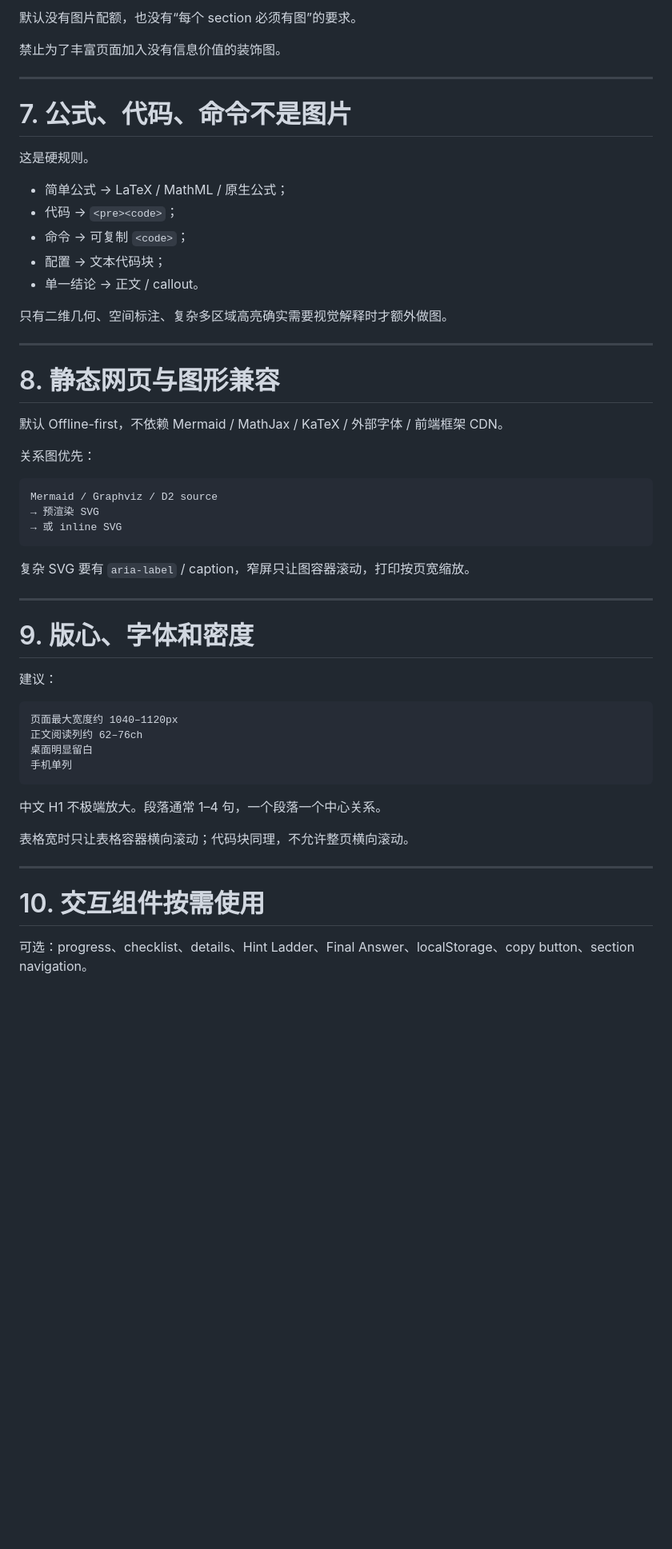
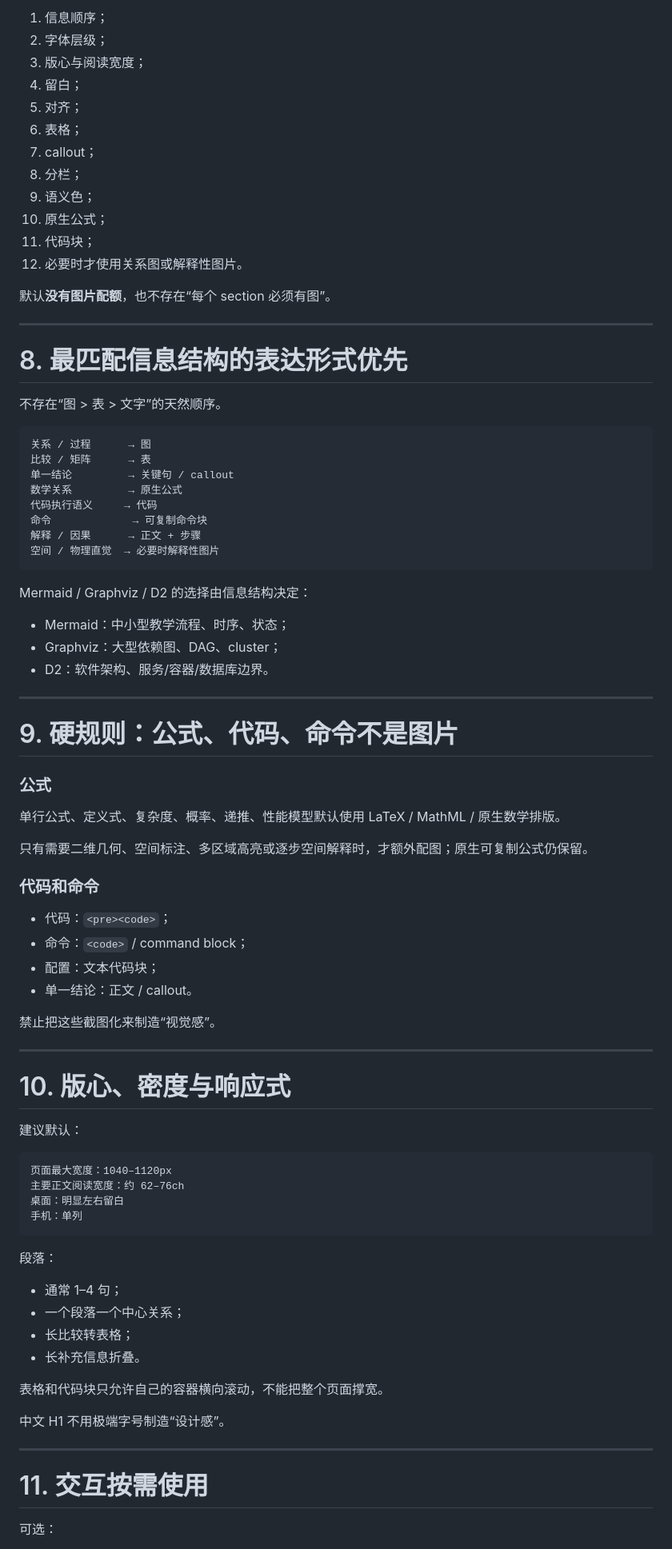
Before and after one commit to ValentinoWang/Study_Skills, a Markdown page: skills/learning-page-design-publisher/SKILL.md, the part around one of its changes. Shown at 80% size. Drawn GitHub-style; blank space fills up the shorter version.

Commit message:
docs: align page publisher skill with terminology-first Jekyll pipeline

````diff
--- a/skills/learning-page-design-publisher/SKILL.md
+++ b/skills/learning-page-design-publisher/SKILL.md
@@ -200,58 +337,88 @@ HTML source length ≠ learning content length
 
-默认没有图片配额，也没有“每个 section 必须有图”的要求。
+1. 信息顺序；
+2. 字体层级；
+3. 版心与阅读宽度；
+4. 留白；
+5. 对齐；
+6. 表格；
+7. callout；
+8. 分栏；
+9. 语义色；
+10. 原生公式；
+11. 代码块；
+12. 必要时才使用关系图或解释性图片。
 
-禁止为了丰富页面加入没有信息价值的装饰图。
+默认**没有图片配额**，也不存在“每个 section 必须有图”。
 
 ---
 
-# 7. 公式、代码、命令不是图片
+# 8. 最匹配信息结构的表达形式优先
 
-这是硬规则。
+不存在“图 > 表 > 文字”的天然顺序。
 
-- 简单公式 → LaTeX / MathML / 原生公式；
-- 代码 → `<pre><code>`；
-- 命令 → 可复制 `<code>`；
-- 配置 → 文本代码块；
-- 单一结论 → 正文 / callout。
+```text
+关系 / 过程      → 图
+比较 / 矩阵      → 表
+单一结论         → 关键句 / callout
+数学关系         → 原生公式
+代码执行语义     → 代码
+命令             → 可复制命令块
+解释 / 因果      → 正文 + 步骤
+空间 / 物理直觉  → 必要时解释性图片
+```
 
-只有二维几何、空间标注、复杂多区域高亮确实需要视觉解释时才额外做图。
+Mermaid / Graphviz / D2 的选择由信息结构决定：
+
+- Mermaid：中小型教学流程、时序、状态；
+- Graphviz：大型依赖图、DAG、cluster；
+- D2：软件架构、服务/容器/数据库边界。
 
 ---
 
-# 8. 静态网页与图形兼容
+# 9. 硬规则：公式、代码、命令不是图片
 
-默认 Offline-first，不依赖 Mermaid / MathJax / KaTeX / 外部字体 / 前端框架 CDN。
+### 公式
 
-关系图优先：
+单行公式、定义式、复杂度、概率、递推、性能模型默认使用 LaTeX / MathML / 原生数学排版。
 
-```text
-Mermaid / Graphviz / D2 source
-→ 预渲染 SVG
-→ 或 inline SVG
-```
+只有需要二维几何、空间标注、多区域高亮或逐步空间解释时，才额外配图；原生可复制公式仍保留。
 
-复杂 SVG 要有 `aria-label` / caption，窄屏只让图容器滚动，打印按页宽缩放。
+### 代码和命令
+
+- 代码：`<pre><code>`；
+- 命令：`<code>` / command block；
+- 配置：文本代码块；
+- 单一结论：正文 / callout。
+
+禁止把这些截图化来制造“视觉感”。
 
 ---
 
-# 9. 版心、字体和密度
+# 10. 版心、密度与响应式
 
-建议：
+建议默认：
 
 ```text
-页面最大宽度约 1040–1120px
-正文阅读列约 62–76ch
-桌面明显留白
-手机单列
+页面最大宽度：1040–1120px
+主要正文阅读宽度：约 62–76ch
+桌面：明显左右留白
+手机：单列
 ```
 
-中文 H1 不极端放大。段落通常 1–4 句，一个段落一个中心关系。
+段落：
 
-表格宽时只让表格容器横向滚动；代码块同理，不允许整页横向滚动。
+- 通常 1–4 句；
+- 一个段落一个中心关系；
+- 长比较转表格；
+- 长补充信息折叠。
+
+表格和代码块只允许自己的容器横向滚动，不能把整个页面撑宽。
+
+中文 H1 不用极端字号制造“设计感”。
 
 ---
 
-# 10. 交互组件按需使用
+# 11. 交互按需使用
 
-可选：progress、checklist、details、Hint Ladder、Final Answer、localStorage、copy button、section navigation。
+可选：
 
````
Also changed, not shown: other parts of skills/learning-page-design-publisher/SKILL.md (+356 -195 lines).
